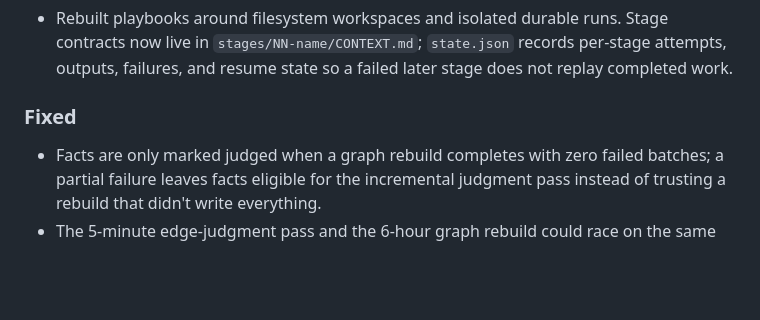
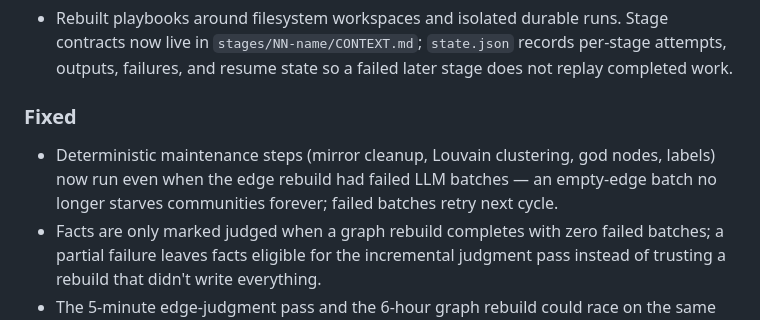
Before and after one commit to H4fizWasabie/mino-agent, a Markdown page: CHANGELOG.md, the part around the change. Rendered like a GitHub page; blank space fills up the shorter version.

Commit message:
docs: changelog for partial-rebuild clustering fix

```diff
--- a/CHANGELOG.md
+++ b/CHANGELOG.md
@@ -37,6 +37,7 @@
 - Rebuilt playbooks around filesystem workspaces and isolated durable runs. Stage contracts now live in `stages/NN-name/CONTEXT.md`; `state.json` records per-stage attempts, outputs, failures, and resume state so a failed later stage does not replay completed work.
 
 ### Fixed
+- Deterministic maintenance steps (mirror cleanup, Louvain clustering, god nodes, labels) now run even when the edge rebuild had failed LLM batches — an empty-edge batch no longer starves communities forever; failed batches retry next cycle.
 - Facts are only marked judged when a graph rebuild completes with zero failed batches; a partial failure leaves facts eligible for the incremental judgment pass instead of trusting a rebuild that didn't write everything.
 - The 5-minute edge-judgment pass and the 6-hour graph rebuild could race on the same fact: the 5-min pass re-checks `JudgedAt` after its model call and skips its edge write + `MarkJudged` when the 6h pass already judged the fact, so the two passes' inferred edges no longer overwrite each other nondeterministically (the 6h write wins).
 - Facts without embeddings were invisible to graph edge inference: rebuild now backfills missing fact vectors before candidate generation, so migrated facts can gain edges instead of staying orphaned forever.
```
